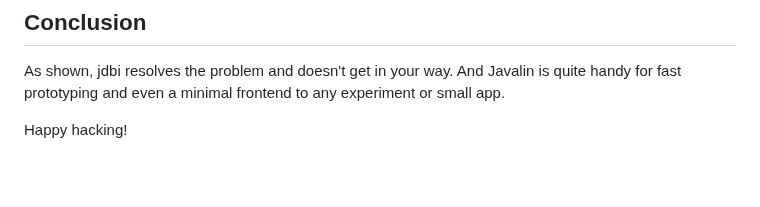
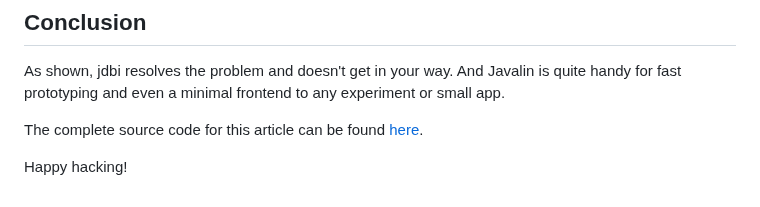
Before and after one commit to sombriks/sombriks-hq, a Markdown page: src/blog/0054-lightweight-db-access-with-jdbi.md, the part around the change. Drawn GitHub-style; blank space fills up the shorter version.

Commit message:
missed code link

```diff
--- a/src/blog/0054-lightweight-db-access-with-jdbi.md
+++ b/src/blog/0054-lightweight-db-access-with-jdbi.md
@@ -865,4 +865,7 @@ As shown, jdbi resolves the problem and doesn't get in your way.
 And Javalin is quite handy for fast prototyping and even a minimal frontend to
 any experiment or small app.
 
+The complete source code for this article can be found
+[here](https://github.com/sombriks/sample-jdbi-javalin).
+
 Happy hacking!
```
